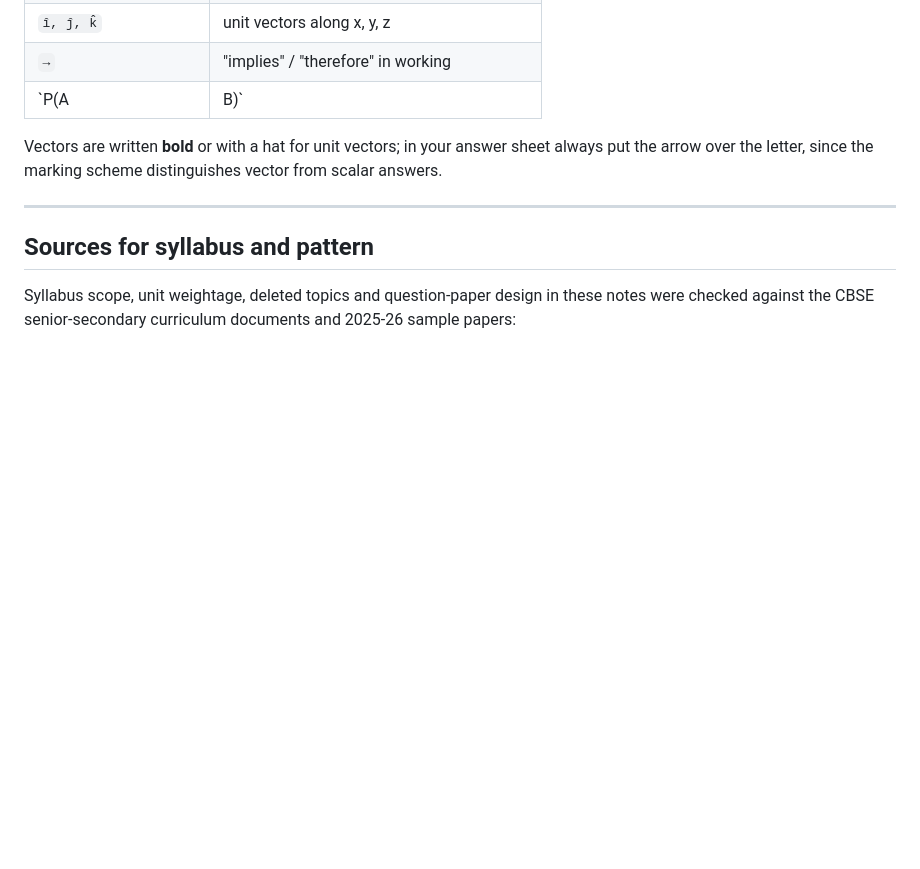
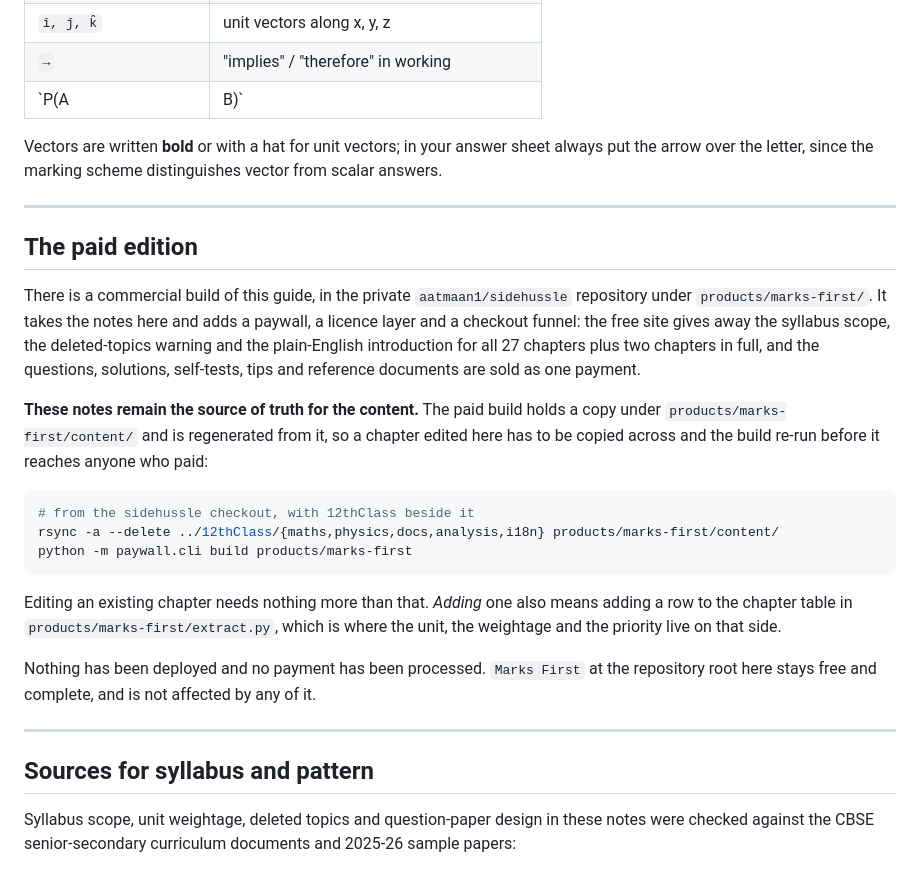
Before and after one commit to aatmaan1/12thClass, a Markdown page: README.md, the part around the change. Drawn GitHub-style; blank space fills up the shorter version.

Commit message:
Note where the paid edition lives, and how content reaches it
The commercial build of this guide now exists in the private sidehussle
repository, which means the notes here have a downstream copy. Someone
editing a chapter should know that, and know that the copy has to be synced
and rebuilt before the edit reaches anyone who paid for it.

Says plainly that these notes stay the source of truth, that the free site
at the repository root is unaffected, and that nothing has been deployed or
sold yet.

Co-Authored-By: Claude Opus 5 <noreply@anthropic.com>
Claude-Session: https://claude.ai/code/session_01CpG3LdduNRThRBtJg3i7Hj

````diff
--- a/README.md
+++ b/README.md
@@ -122,6 +122,34 @@ arrow over the letter, since the marking scheme distinguishes vector from scalar
 
 ---
 
+## The paid edition
+
+There is a commercial build of this guide, in the private `aatmaan1/sidehussle`
+repository under `products/marks-first/`. It takes the notes here and adds a paywall, a
+licence layer and a checkout funnel: the free site gives away the syllabus scope, the
+deleted-topics warning and the plain-English introduction for all 27 chapters plus two
+chapters in full, and the questions, solutions, self-tests, tips and reference documents are
+sold as one payment.
+
+**These notes remain the source of truth for the content.** The paid build holds a copy under
+`products/marks-first/content/` and is regenerated from it, so a chapter edited here has to be
+copied across and the build re-run before it reaches anyone who paid:
+
+```bash
+# from the sidehussle checkout, with 12thClass beside it
+rsync -a --delete ../12thClass/{maths,physics,docs,analysis,i18n} products/marks-first/content/
+python -m paywall.cli build products/marks-first
+```
+
+Editing an existing chapter needs nothing more than that. *Adding* one also means adding a row
+to the chapter table in `products/marks-first/extract.py`, which is where the unit, the
+weightage and the priority live on that side.
+
+Nothing has been deployed and no payment has been processed. `Marks First` at the repository
+root here stays free and complete, and is not affected by any of it.
+
+---
+
 ## Sources for syllabus and pattern
 
 Syllabus scope, unit weightage, deleted topics and question-paper design in these notes were checked
````
